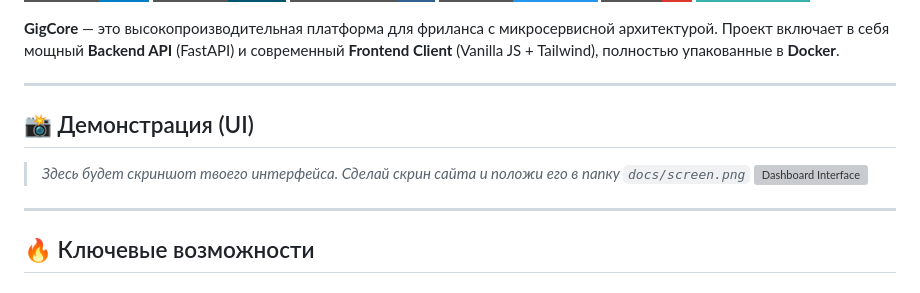
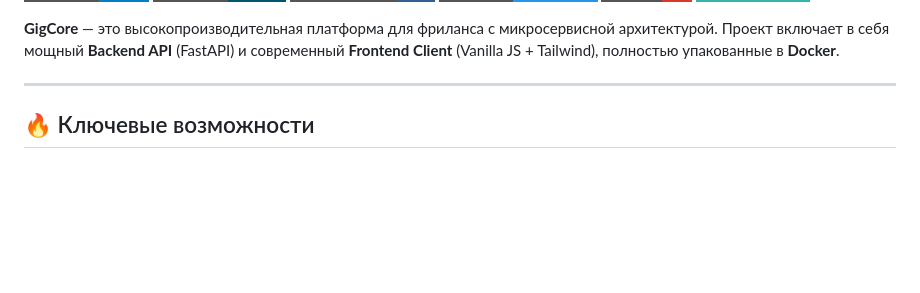
Before and after one commit to almassuleimenov/GigCore-Backend, a Markdown page: README.md, the part around the change. Drawn GitHub-style; badges without logos; blank space fills up the shorter version; grey boxes are pictures that could not be loaded.

```diff
--- a/README.md
+++ b/README.md
@@ -12,12 +12,6 @@
 
 ---
 
-## 📸 Демонстрация (UI)
-
-> *Здесь будет скриншот твоего интерфейса. Сделай скрин сайта и положи его в папку `docs/screen.png`*
-![Dashboard Interface](docs/screen.png)
-
----
 
 ## 🔥 Ключевые возможности
 
```
